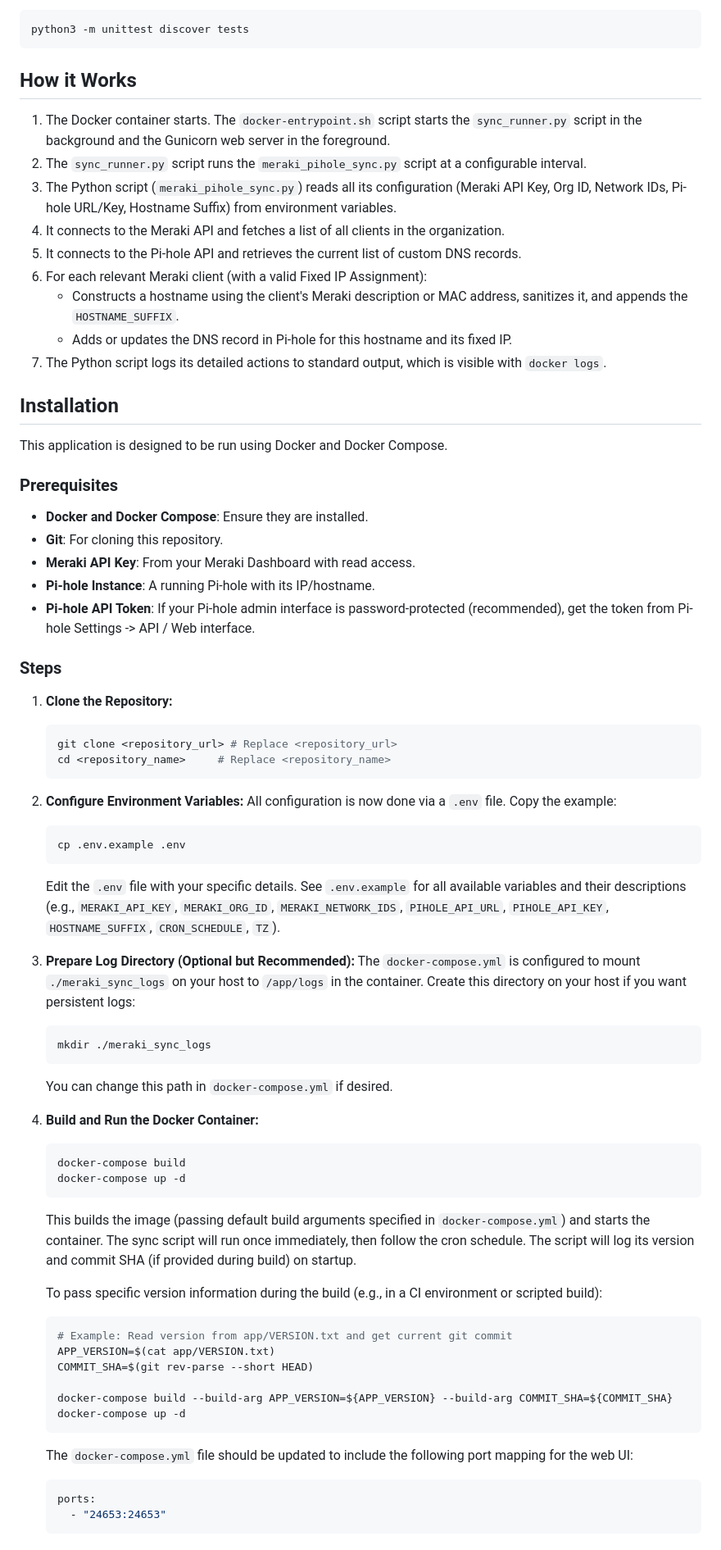
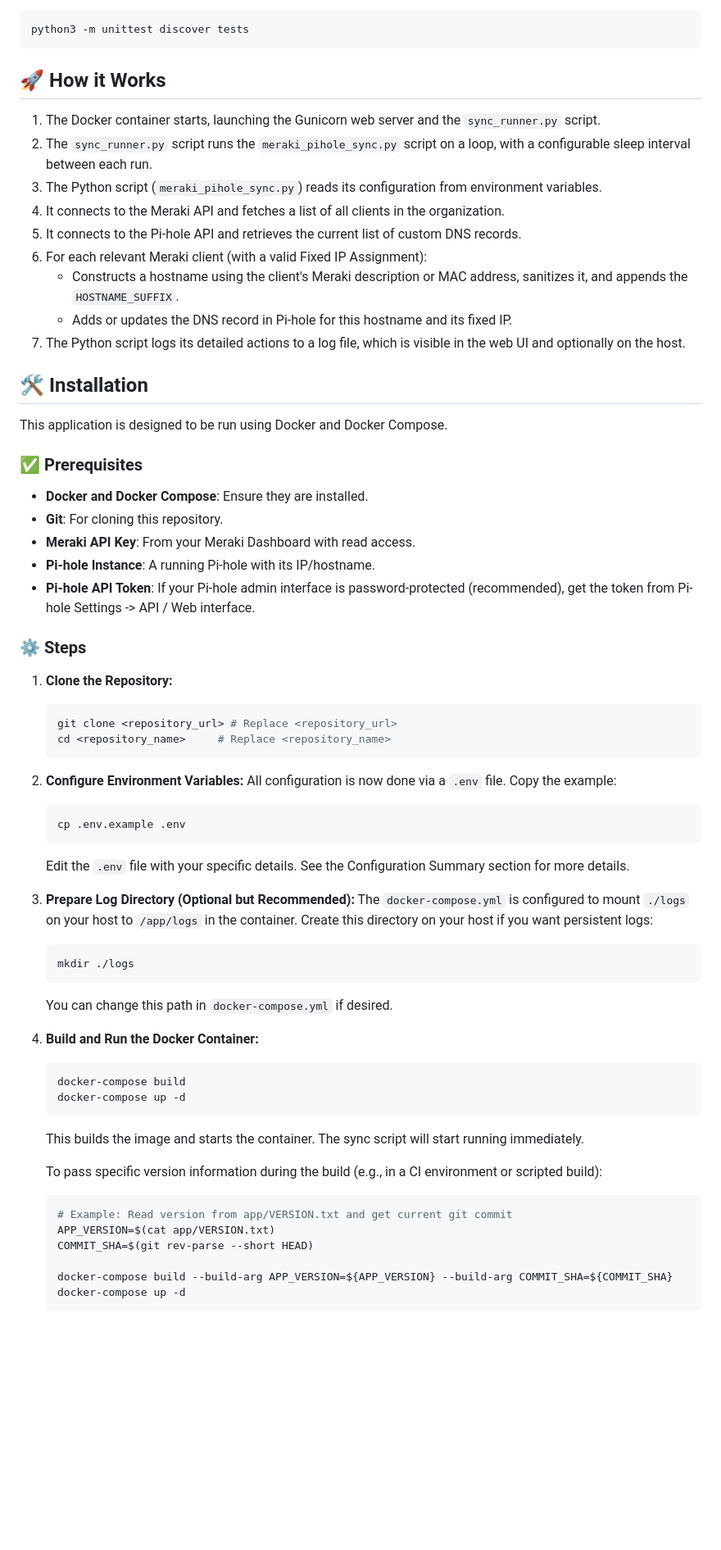
Before and after one commit to brewmarsh/meraki-to-pihole, a Markdown page: README.md, the part around one of its changes. Shown at 82% size. Drawn GitHub-style; blank space fills up the shorter version.

````diff
--- a/README.md
+++ b/README.md
@@ -50,23 +50,23 @@ To run the unit tests, run the following command from the root of the project:
 python3 -m unittest discover tests
 ```
 
-## How it Works
+## 🚀 How it Works
 
-1.  The Docker container starts. The `docker-entrypoint.sh` script starts the `sync_runner.py` script in the background and the Gunicorn web server in the foreground.
-2.  The `sync_runner.py` script runs the `meraki_pihole_sync.py` script at a configurable interval.
-3.  The Python script (`meraki_pihole_sync.py`) reads all its configuration (Meraki API Key, Org ID, Network IDs, Pi-hole URL/Key, Hostname Suffix) from environment variables.
+1.  The Docker container starts, launching the Gunicorn web server and the `sync_runner.py` script.
+2.  The `sync_runner.py` script runs the `meraki_pihole_sync.py` script on a loop, with a configurable sleep interval between each run.
+3.  The Python script (`meraki_pihole_sync.py`) reads its configuration from environment variables.
 4.  It connects to the Meraki API and fetches a list of all clients in the organization.
 5.  It connects to the Pi-hole API and retrieves the current list of custom DNS records.
 6.  For each relevant Meraki client (with a valid Fixed IP Assignment):
     *   Constructs a hostname using the client's Meraki description or MAC address, sanitizes it, and appends the `HOSTNAME_SUFFIX`.
     *   Adds or updates the DNS record in Pi-hole for this hostname and its fixed IP.
-7.  The Python script logs its detailed actions to standard output, which is visible with `docker logs`.
+7.  The Python script logs its detailed actions to a log file, which is visible in the web UI and optionally on the host.
 
-## Installation
+## 🛠️ Installation
 
 This application is designed to be run using Docker and Docker Compose.
 
-### Prerequisites
+### ✅ Prerequisites
 
 *   **Docker and Docker Compose**: Ensure they are installed.
 *   **Git**: For cloning this repository.
@@ -74,7 +74,7 @@ This application is designed to be run using Docker and Docker Compose.
 *   **Pi-hole Instance**: A running Pi-hole with its IP/hostname.
 *   **Pi-hole API Token**: If your Pi-hole admin interface is password-protected (recommended), get the token from Pi-hole Settings -> API / Web interface.
 
-### Steps
+### ⚙️ Steps
 
 1.  **Clone the Repository:**
     ```bash
@@ -87,12 +87,12 @@ This application is designed to be run using Docker and Docker Compose.
     ```bash
     cp .env.example .env
     ```
-    Edit the `.env` file with your specific details. See `.env.example` for all available variables and their descriptions (e.g., `MERAKI_API_KEY`, `MERAKI_ORG_ID`, `MERAKI_NETWORK_IDS`, `PIHOLE_API_URL`, `PIHOLE_API_KEY`, `HOSTNAME_SUFFIX`, `CRON_SCHEDULE`, `TZ`).
+    Edit the `.env` file with your specific details. See the Configuration Summary section for more details.
 
 3.  **Prepare Log Directory (Optional but Recommended):**
-    The `docker-compose.yml` is configured to mount `./meraki_sync_logs` on your host to `/app/logs` in the container. Create this directory on your host if you want persistent logs:
+    The `docker-compose.yml` is configured to mount `./logs` on your host to `/app/logs` in the container. Create this directory on your host if you want persistent logs:
     ```bash
-    mkdir ./meraki_sync_logs
+    mkdir ./logs
     ```
     You can change this path in `docker-compose.yml` if desired.
 
@@ -101,7 +101,7 @@ This application is designed to be run using Docker and Docker Compose.
     docker-compose build
     docker-compose up -d
     ```
-    This builds the image (passing default build arguments specified in `docker-compose.yml`) and starts the container. The sync script will run once immediately, then follow the cron schedule. The script will log its version and commit SHA (if provided during build) on startup.
+    This builds the image and starts the container. The sync script will start running immediately.
 
     To pass specific version information during the build (e.g., in a CI environment or scripted build):
     ```bash
@@ -112,9 +112,4 @@ This application is designed to be run using Docker and Docker Compose.
     docker-compose build --build-arg APP_VERSION=${APP_VERSION} --build-arg COMMIT_SHA=${COMMIT_SHA}
     docker-compose up -d
     ```
-    The `docker-compose.yml` file should be updated to include the following port mapping for the web UI:
-    ```yaml
-    ports:
-      - "24653:24653"
-    ```
 
````
Also changed, not shown: other parts of README.md (+33 -41 lines).
